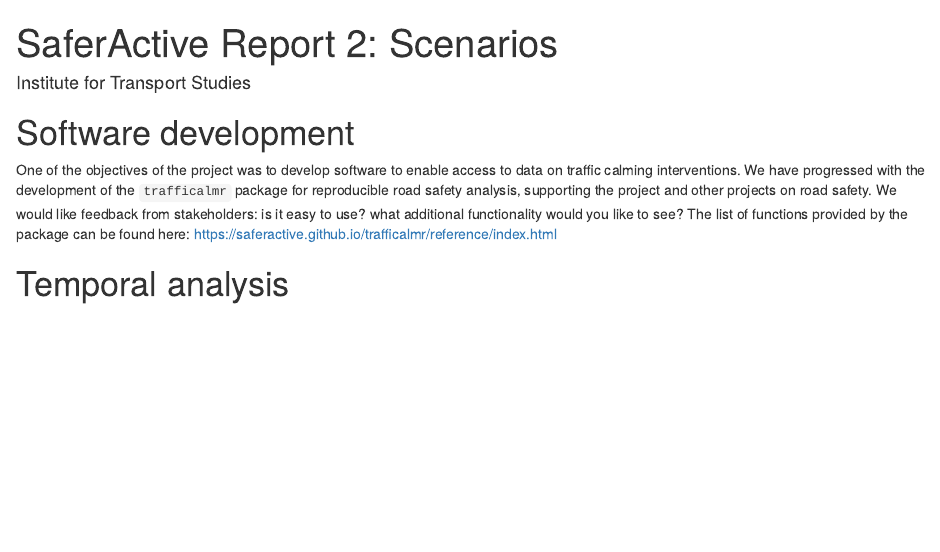
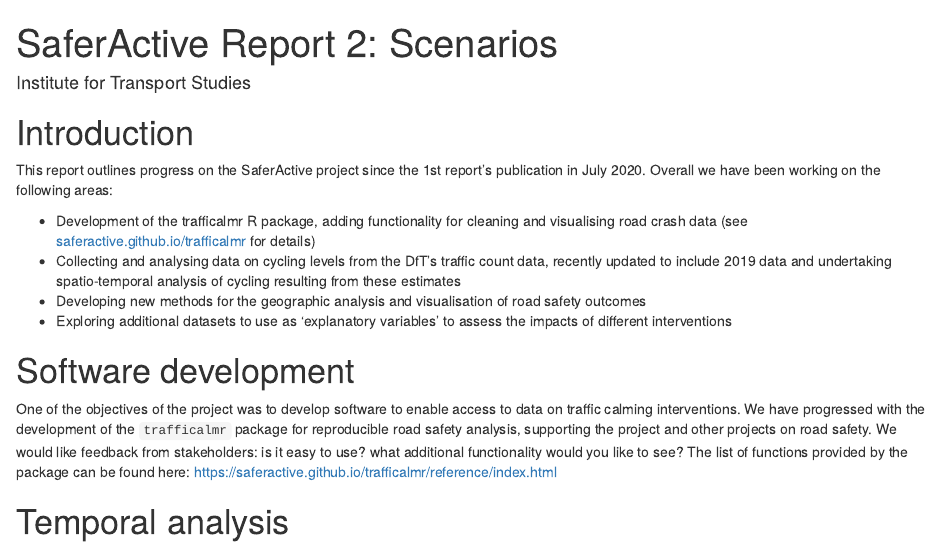
Before and after one commit to saferactive/trafficalmr, an R Markdown document (vignettes/report2.Rmd): the page in a window 1100 px wide, from its top. Rendered offline with R 4.5, knitr and Pandoc, with nearby package versions; drawn as R Markdown's standard HTML page in place of the format the file asks for.

Commit message:
Add introduction

````diff
--- a/vignettes/report2.Rmd
+++ b/vignettes/report2.Rmd
@@ -23,6 +23,16 @@
 ```{r setup}
 library(trafficalmr)
 ```
+
+# Introduction
+
+This report outlines progress on the SaferActive project since the 1st report's publication in July 2020.
+Overall we have been working on the following areas:
+
+- Development of the trafficalmr R package, adding functionality for cleaning and visualising road crash data (see [saferactive.github.io/trafficalmr](https://saferactive.github.io/trafficalmr) for details)
+- Collecting and analysing data on cycling levels from the DfT's traffic count data, recently updated to include 2019 data and undertaking spatio-temporal analysis of cycling resulting from these estimates
+- Developing new methods for the geographic analysis and visualisation of road safety outcomes
+- Exploring additional datasets to use as 'explanatory variables' to assess the impacts of different interventions
 
 # Software development
 
````
